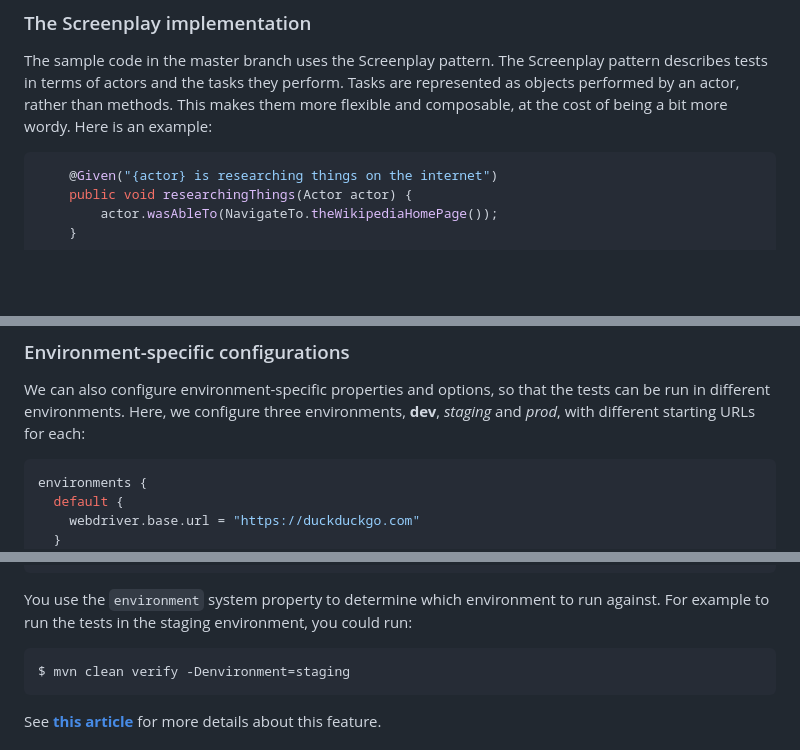
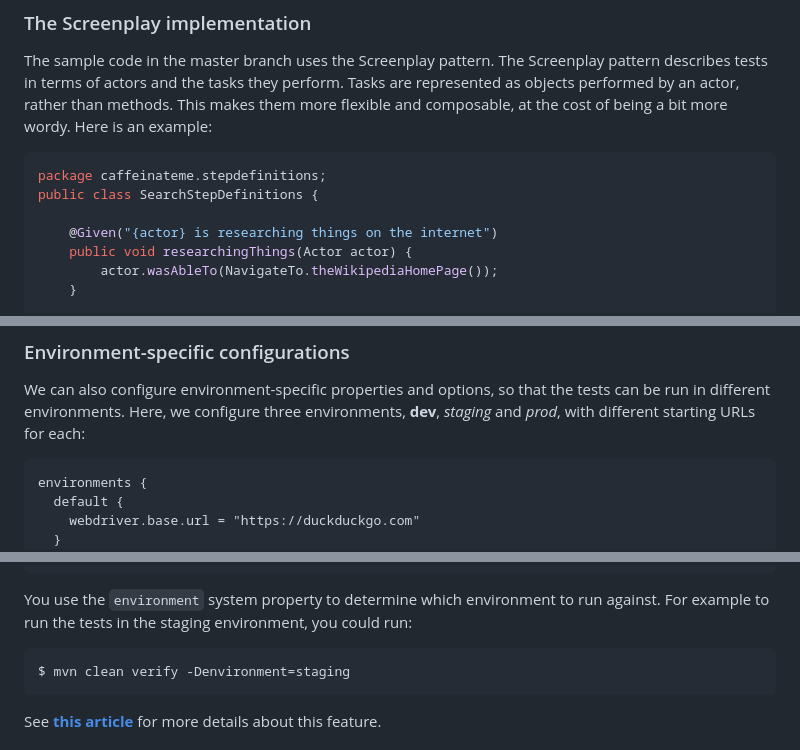
Before and after one commit to dxps/java_playground, a Markdown page: caffeinate-me/readme.md, 3 parts joined by grey strips. GitHub-like rendering; blank space fills up the shorter version.

````diff
--- a/caffeinate-me/readme.md
+++ b/caffeinate-me/readme.md
@@ -39,6 +39,9 @@ Feature: Search by keyword
 ### The Screenplay implementation
 The sample code in the master branch uses the Screenplay pattern. The Screenplay pattern describes tests in terms of actors and the tasks they perform. Tasks are represented as objects performed by an actor, rather than methods. This makes them more flexible and composable, at the cost of being a bit more wordy. Here is an example:
 ```java
+package caffeinateme.stepdefinitions;
+public class SearchStepDefinitions {
+
     @Given("{actor} is researching things on the internet")
     public void researchingThings(Actor actor) {
         actor.wasAbleTo(NavigateTo.theWikipediaHomePage());
@@ -222,7 +232,7 @@ Serenity uses WebDriverManager to download the WebDriver binaries automatically
 
 ### Environment-specific configurations
 We can also configure environment-specific properties and options, so that the tests can be run in different environments. Here, we configure three environments, __dev__, _staging_ and _prod_, with different starting URLs for each:
-```json
+```
 environments {
   default {
     webdriver.base.url = "https://duckduckgo.com"
@@ -240,7 +250,7 @@ environments {
 ```
 
 You use the `environment` system property to determine which environment to run against. For example to run the tests in the staging environment, you could run:
-```json
+```shell
 $ mvn clean verify -Denvironment=staging
 ```
 
````
Also changed, not shown: other parts of caffeinate-me/readme.md (+14 -7 lines).
